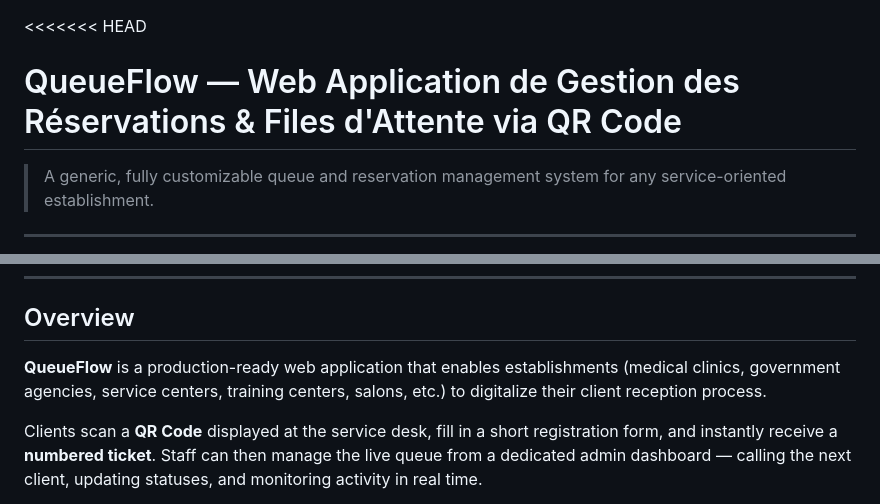
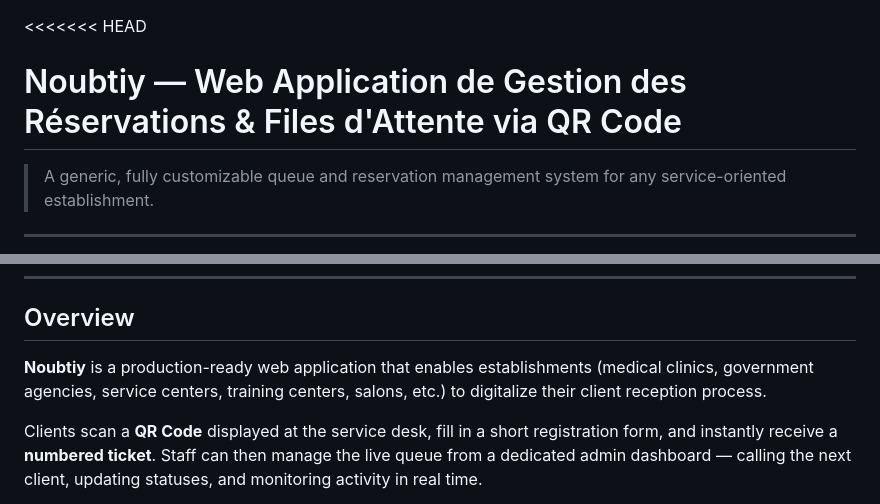
Before and after one commit to sarahajjiestn25-beep/Noubti, a Markdown page: README.md, 2 parts joined by grey strips. Drawn GitHub-style.

Commit message:
Rename application from QueueFlow to Noubtiy

```diff
--- a/README.md
+++ b/README.md
@@ -1,5 +1,5 @@
 <<<<<<< HEAD
-# QueueFlow — Web Application de Gestion des Réservations & Files d'Attente via QR Code
+# Noubtiy — Web Application de Gestion des Réservations & Files d'Attente via QR Code
 
 > A generic, fully customizable queue and reservation management system for any service-oriented establishment.
 
@@ -24,7 +24,7 @@
 
 ## Overview
 
-**QueueFlow** is a production-ready web application that enables establishments (medical clinics, government agencies, service centers, training centers, salons, etc.) to digitalize their client reception process.
+**Noubtiy** is a production-ready web application that enables establishments (medical clinics, government agencies, service centers, training centers, salons, etc.) to digitalize their client reception process.
 
 Clients scan a **QR Code** displayed at the service desk, fill in a short registration form, and instantly receive a **numbered ticket**. Staff can then manage the live queue from a dedicated admin dashboard — calling the next client, updating statuses, and monitoring activity in real time.
 
```
